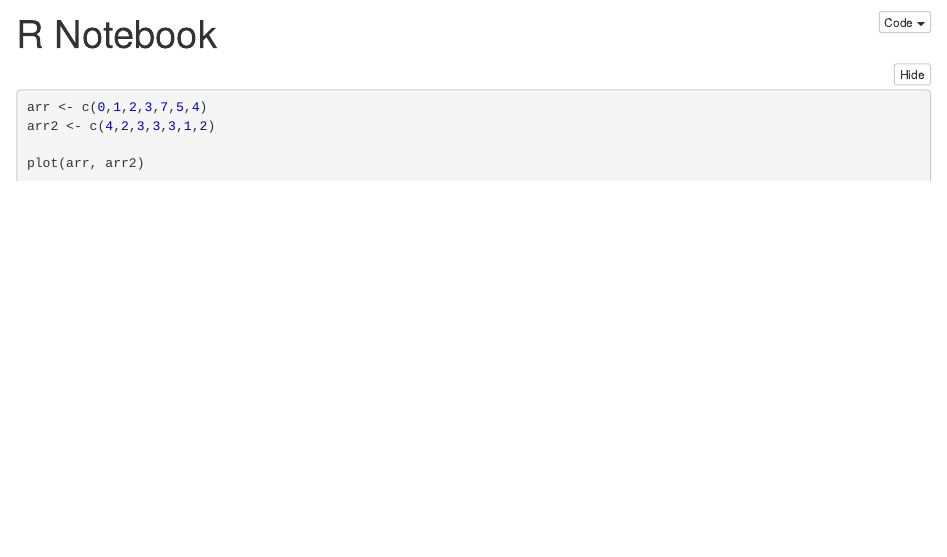
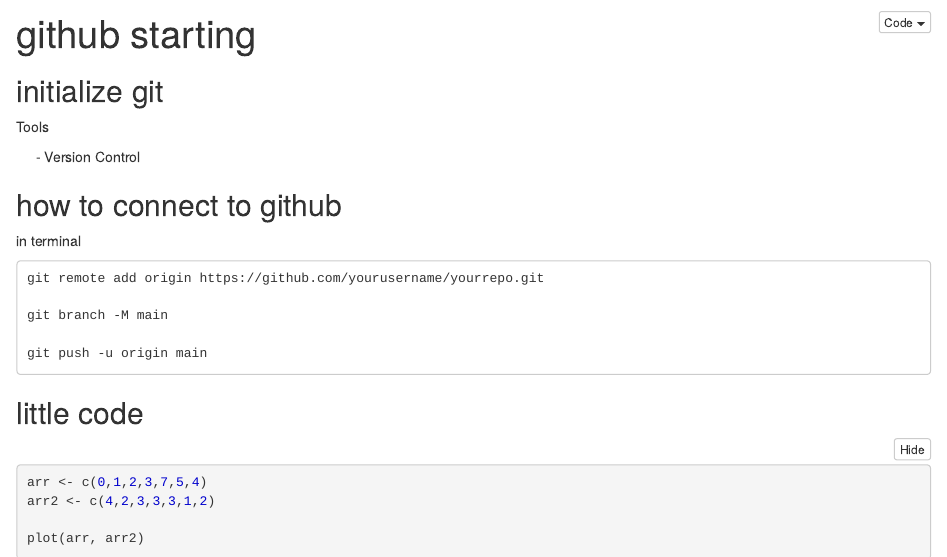
Before and after one commit to enricoenne/R_test, an R Markdown document (test_nb.Rmd): the page in a window 1100 px wide, from its top. The pictures show the output file test_nb.nb.html that the author committed with the source, opened offline.

Commit message:
adding some explanation

````diff
--- a/test_nb.Rmd
+++ b/test_nb.Rmd
@@ -1,8 +1,28 @@
 ---
-title: "R Notebook"
+title: "github starting"
 output: html_notebook
 ---
 
+## initialize git
+
+Tools
+
+&nbsp;&nbsp;&nbsp;&nbsp; - Version Control
+
+
+
+## how to connect to github
+
+in terminal
+
+    git remote add origin https://github.com/yourusername/yourrepo.git
+
+    git branch -M main
+
+    git push -u origin main
+
+
+## little code
 
 ```{r}
 arr <- c(0,1,2,3,7,5,4)
````
Also changed, not shown: test_nb.nb.html.
